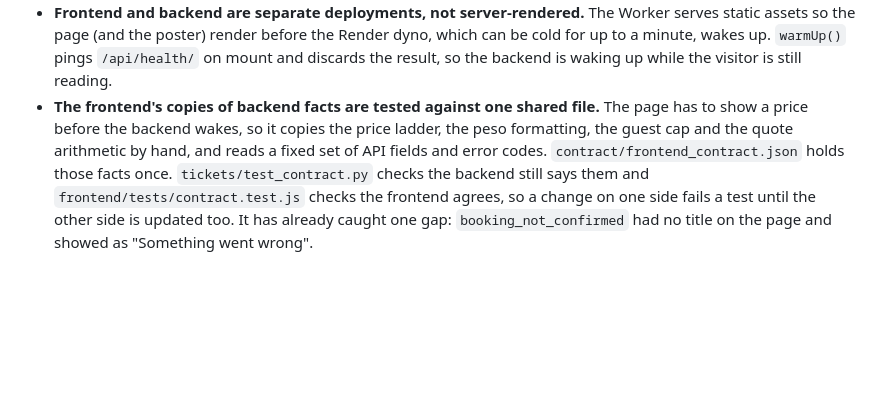
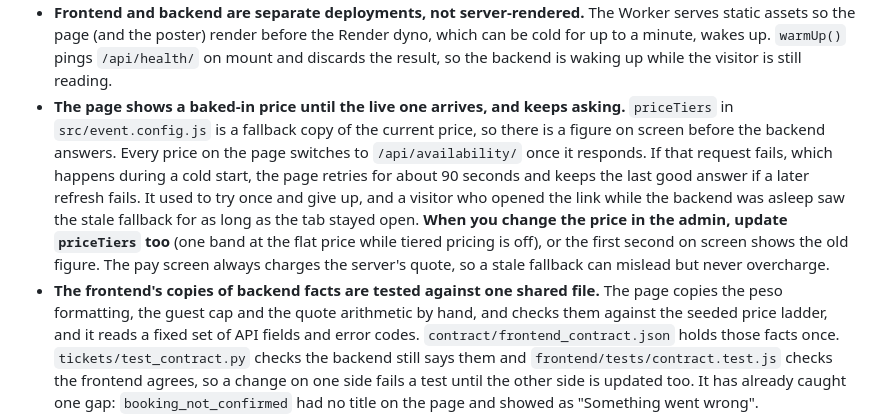
Before and after one commit to dxrxvk/Event_ticketing, a Markdown page: README.md, the part around the change. GitHub-like rendering; blank space fills up the shorter version.

Commit message:
Document the baked price fallback and availability retry
Co-Authored-By: Claude Opus 5.5 <noreply@anthropic.com>

```diff
--- a/README.md
+++ b/README.md
@@ -125,9 +125,20 @@ most:
   which can be cold for up to a minute, wakes up. `warmUp()` pings `/api/health/` on
   mount and discards the result, so the backend is waking up while the visitor is
   still reading.
+- **The page shows a baked-in price until the live one arrives, and keeps asking.**
+  `priceTiers` in `src/event.config.js` is a fallback copy of the current price, so
+  there is a figure on screen before the backend answers. Every price on the page
+  switches to `/api/availability/` once it responds. If that request fails, which
+  happens during a cold start, the page retries for about 90 seconds and keeps the
+  last good answer if a later refresh fails. It used to try once and give up, and a
+  visitor who opened the link while the backend was asleep saw the stale fallback for
+  as long as the tab stayed open. **When you change the price in the admin, update
+  `priceTiers` too** (one band at the flat price while tiered pricing is off), or the
+  first second on screen shows the old figure. The pay screen always charges the
+  server's quote, so a stale fallback can mislead but never overcharge.
 - **The frontend's copies of backend facts are tested against one shared file.** The
-  page has to show a price before the backend wakes, so it copies the price ladder,
-  the peso formatting, the guest cap and the quote arithmetic by hand, and reads a
+  page copies the peso formatting, the guest cap and the quote arithmetic by hand, and
+  checks them against the seeded price ladder, and it reads a
   fixed set of API fields and error codes. `contract/frontend_contract.json` holds
   those facts once. `tickets/test_contract.py` checks the backend still says them and
   `frontend/tests/contract.test.js` checks the frontend agrees, so a change on one side
```
Also changed, not shown: CLAUDE.md (+7 -2 lines).
